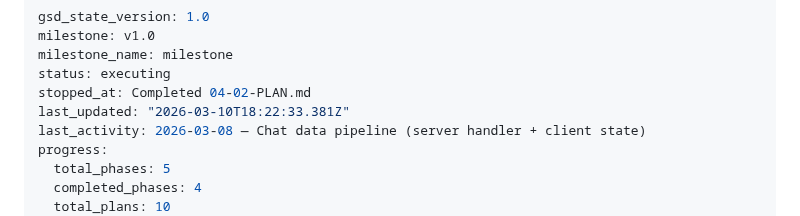
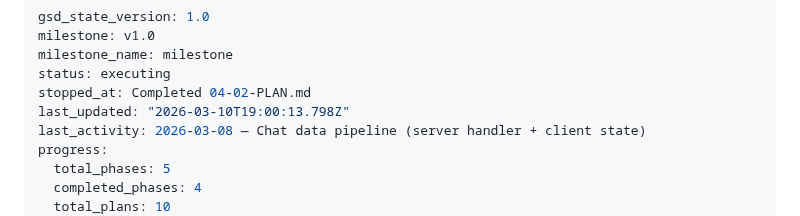
Before and after one commit to yamxavier-create/dominos_pr, a Markdown page: .planning/STATE.md, the part around the change. GitHub-like rendering.

Commit message:
docs(phase-04): complete phase execution

```diff
--- a/.planning/STATE.md
+++ b/.planning/STATE.md
@@ -4,7 +4,7 @@ milestone: v1.0
 milestone_name: milestone
 status: executing
 stopped_at: Completed 04-02-PLAN.md
-last_updated: "2026-03-10T18:22:33.381Z"
+last_updated: "2026-03-10T19:00:13.798Z"
 last_activity: 2026-03-08 — Chat data pipeline (server handler + client state)
 progress:
   total_phases: 5
```
Also changed, not shown: 1 other file.
